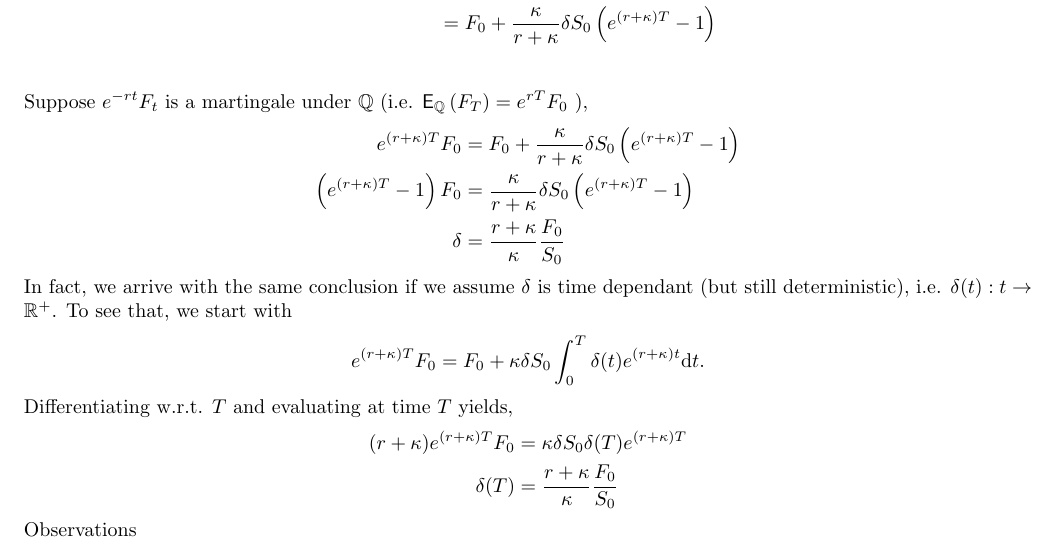
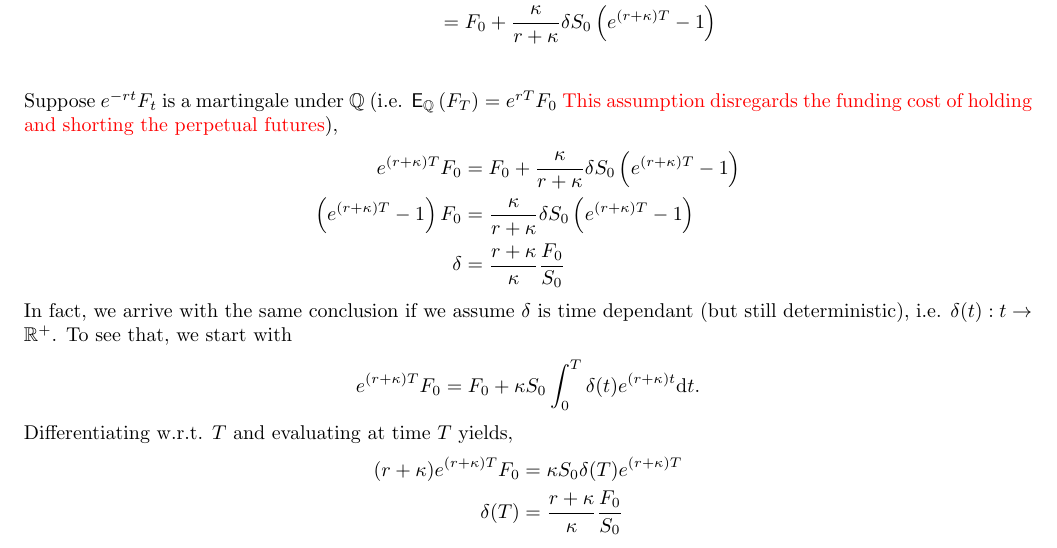
Before and after one commit to francisliu2/Defi_interestRate, a LaTeX paper (latex/notes.tex): part of page 6 of 12, cut so that both start at the same text. Compiled offline with pdfLaTeX; a LaTeX package or settings file that is missing is left out.

Commit message:
made comments

```diff
--- a/latex/notes.tex
+++ b/latex/notes.tex
@@ -208,7 +208,7 @@ The expected value of $F_T$ under a risk-neutral measure $\mathbb{Q}$ is
                                                           &= F_0 +  \frac{\kappa}{r+\kappa} \delta S_0 \left(e^{(r+\kappa) T} - 1\right)\\
 \end{align*}
 
-Suppose $e^{-rt} F_t$ is a martingale under $\mathbb{Q}$ (i.e. $\mathbb{\sf E}_\mathbb{Q} \left(F_T\right)= e^{rT}F_0$ ),
+Suppose $e^{-rt} F_t$ is a martingale under $\mathbb{Q}$ (i.e. $\mathbb{\sf E}_\mathbb{Q} \left(F_T\right)= e^{rT}F_0$ {\color{red} This assumption disregards the funding cost of holding and shorting the perpetual futures}),
 \begin{align*}
 e^{(r+\kappa)T}F_0 &= F_0 +  \frac{\kappa}{r+\kappa} \delta S_0 \left(e^{(r+\kappa) T} - 1\right)\\
 \left(e^{(r+\kappa)T}-1\right)F_0 &=  \frac{\kappa}{r+\kappa}\delta S_0 \left(e^{(r+\kappa) T} - 1\right)\\
@@ -218,12 +218,12 @@ e^{(r+\kappa)T}F_0 &= F_0 +  \frac{\kappa}{r+\kappa} \delta S_0 \left(e^{(r+\kap
 In fact, we arrive with the same conclusion if we assume $\delta$ is time dependant (but still deterministic), i.e. $\delta(t): t \rightarrow \mathbb{R}^+$.
  To see that, we start with
  \begin{align*}
-  e^{(r+\kappa) T} F_0 &= F_0 +  \kappa \delta S_0 \int_0^T \delta(t) e^{(r+\kappa) t}\dd t.
+  e^{(r+\kappa) T} F_0 &= F_0 +  \kappa  S_0 \int_0^T \delta(t) e^{(r+\kappa) t}\dd t.
 \end{align*}
 
 Differentiating w.r.t. $T$ and evaluating at time $T$ yields,
 \begin{align*}
-  (r+\kappa) e^{(r+\kappa) T} F_0 &= \kappa \delta S_0 \delta(T) e^{(r+\kappa) T}\\
+  (r+\kappa) e^{(r+\kappa) T} F_0 &= \kappa S_0 \delta(T) e^{(r+\kappa) T}\\
   \delta(T) &= \frac{r+\kappa}{\kappa}\frac{F_0}{S_0}
 \end{align*}
 
```
Also changed, not shown: latex/notes.pdf, literatures/Interest Rate Parity in Decentralized Finance .pdf (added), literatures/crypto carry bis.pdf (added), latex/notes.tex (2 more changed lines), 2 other files.
